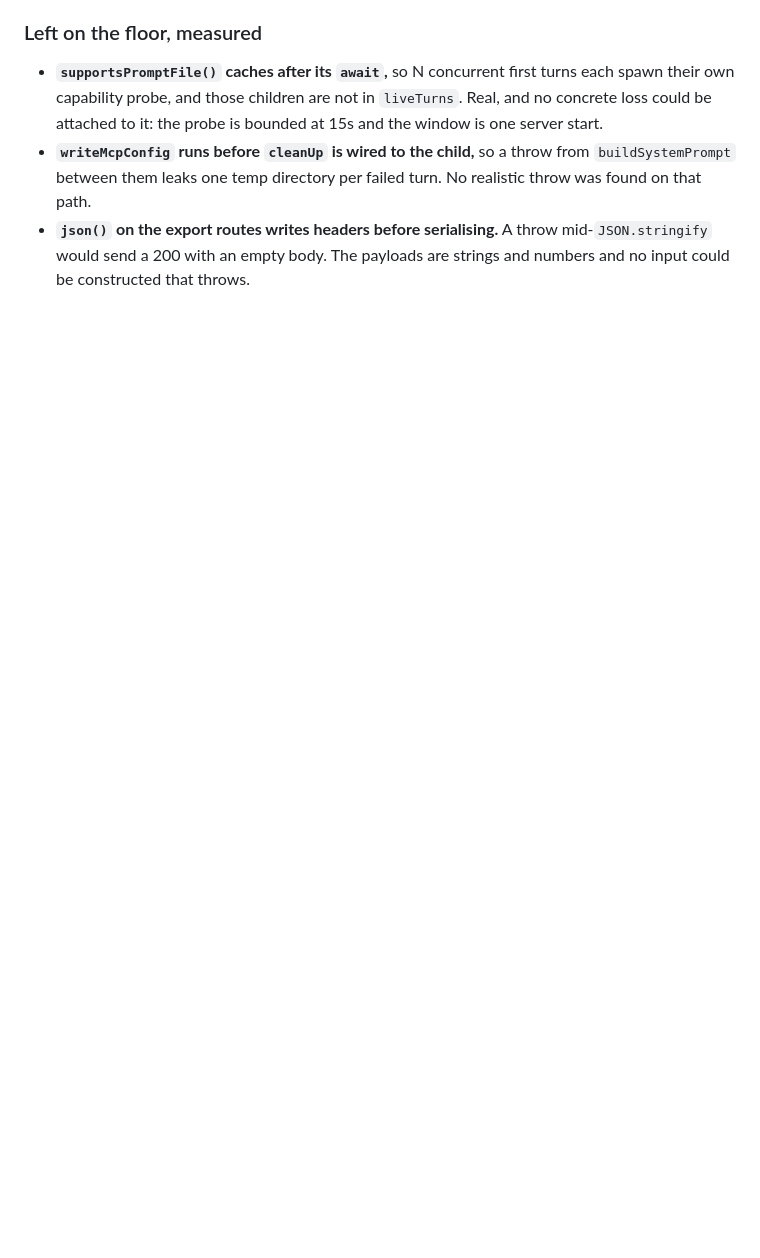
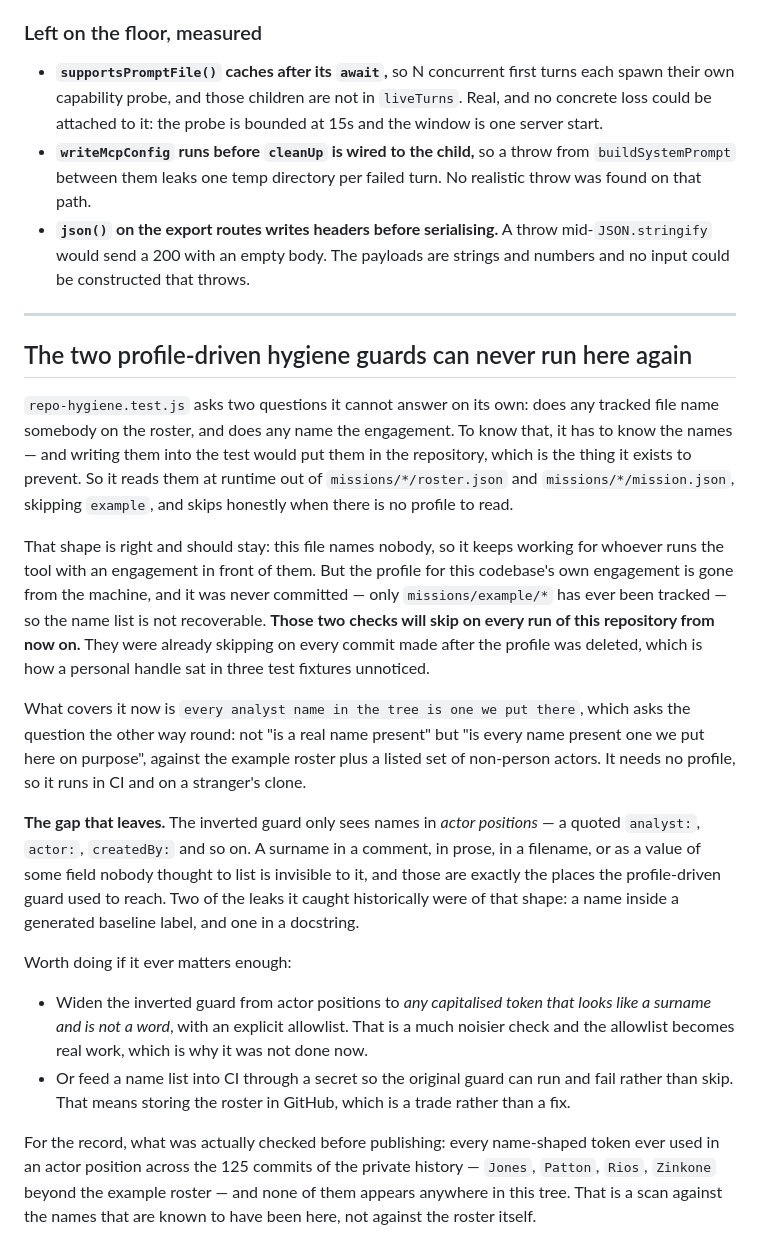
Before and after one commit to japatton/psephos, a Markdown page: docs/BACKLOG.md, the part around the change. GitHub-like rendering; blank space fills up the shorter version.

Commit message:
docs: write down what the inverted hygiene guard does not see
The two profile-driven checks will skip on every run of this repository
from now on — the engagement's profile is gone and was never committed,
so the names are not recoverable. That is worth stating rather than
leaving as a pair of grey ticks nobody reads.

The replacement covers actor positions only. A surname in a comment, a
filename, or a field nobody thought to list is invisible to it, and two
of the leaks the old guard actually caught were of that shape. The entry
records both ways of closing it and why neither was done now, and what
was checked by hand before publishing instead.

Co-Authored-By: Claude Opus 5 <noreply@anthropic.com>

```diff
--- a/docs/BACKLOG.md
+++ b/docs/BACKLOG.md
@@ -312,3 +312,51 @@ Three are worth remembering as classes rather than as fixes:
 - **`json()` on the export routes writes headers before serialising.** A throw
   mid-`JSON.stringify` would send a 200 with an empty body. The payloads are
   strings and numbers and no input could be constructed that throws.
+
+---
+
+## The two profile-driven hygiene guards can never run here again
+
+`repo-hygiene.test.js` asks two questions it cannot answer on its own: does any
+tracked file name somebody on the roster, and does any name the engagement. To
+know that, it has to know the names — and writing them into the test would put
+them in the repository, which is the thing it exists to prevent. So it reads
+them at runtime out of `missions/*/roster.json` and `missions/*/mission.json`,
+skipping `example`, and skips honestly when there is no profile to read.
+
+That shape is right and should stay: this file names nobody, so it keeps working
+for whoever runs the tool with an engagement in front of them. But the profile
+for this codebase's own engagement is gone from the machine, and it was never
+committed — only `missions/example/*` has ever been tracked — so the name list is
+not recoverable. **Those two checks will skip on every run of this repository
+from now on.** They were already skipping on every commit made after the profile
+was deleted, which is how a personal handle sat in three test fixtures unnoticed.
+
+What covers it now is `every analyst name in the tree is one we put there`, which
+asks the question the other way round: not "is a real name present" but "is every
+name present one we put here on purpose", against the example roster plus a
+listed set of non-person actors. It needs no profile, so it runs in CI and on a
+stranger's clone.
+
+**The gap that leaves.** The inverted guard only sees names in *actor positions* —
+a quoted `analyst:`, `actor:`, `createdBy:` and so on. A surname in a comment, in
+prose, in a filename, or as a value of some field nobody thought to list is
+invisible to it, and those are exactly the places the profile-driven guard used
+to reach. Two of the leaks it caught historically were of that shape: a name
+inside a generated baseline label, and one in a docstring.
+
+Worth doing if it ever matters enough:
+
+- Widen the inverted guard from actor positions to *any capitalised token that
+  looks like a surname and is not a word*, with an explicit allowlist. That is a
+  much noisier check and the allowlist becomes real work, which is why it was not
+  done now.
+- Or feed a name list into CI through a secret so the original guard can run and
+  fail rather than skip. That means storing the roster in GitHub, which is a
+  trade rather than a fix.
+
+For the record, what was actually checked before publishing: every name-shaped
+token ever used in an actor position across the 125 commits of the private
+history — `Jones`, `Patton`, `Rios`, `Zinkone` beyond the example roster — and
+none of them appears anywhere in this tree. That is a scan against the names that
+are known to have been here, not against the roster itself.
```
